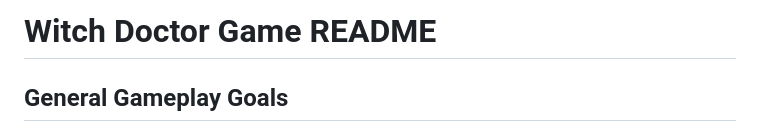
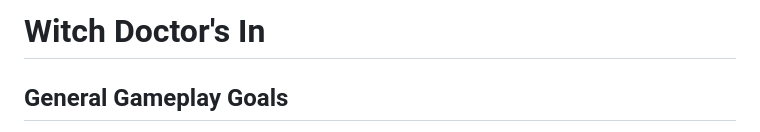
Before and after one commit to cmsc-vcu/gamedev-fa2024-final-vanct2, a Markdown page: README.md, the part around the change. GitHub-like rendering.

```diff
--- a/README.md
+++ b/README.md
@@ -1,4 +1,4 @@
-# Witch Doctor Game README
+# Witch Doctor's In
 
 ## General Gameplay Goals
 
```
